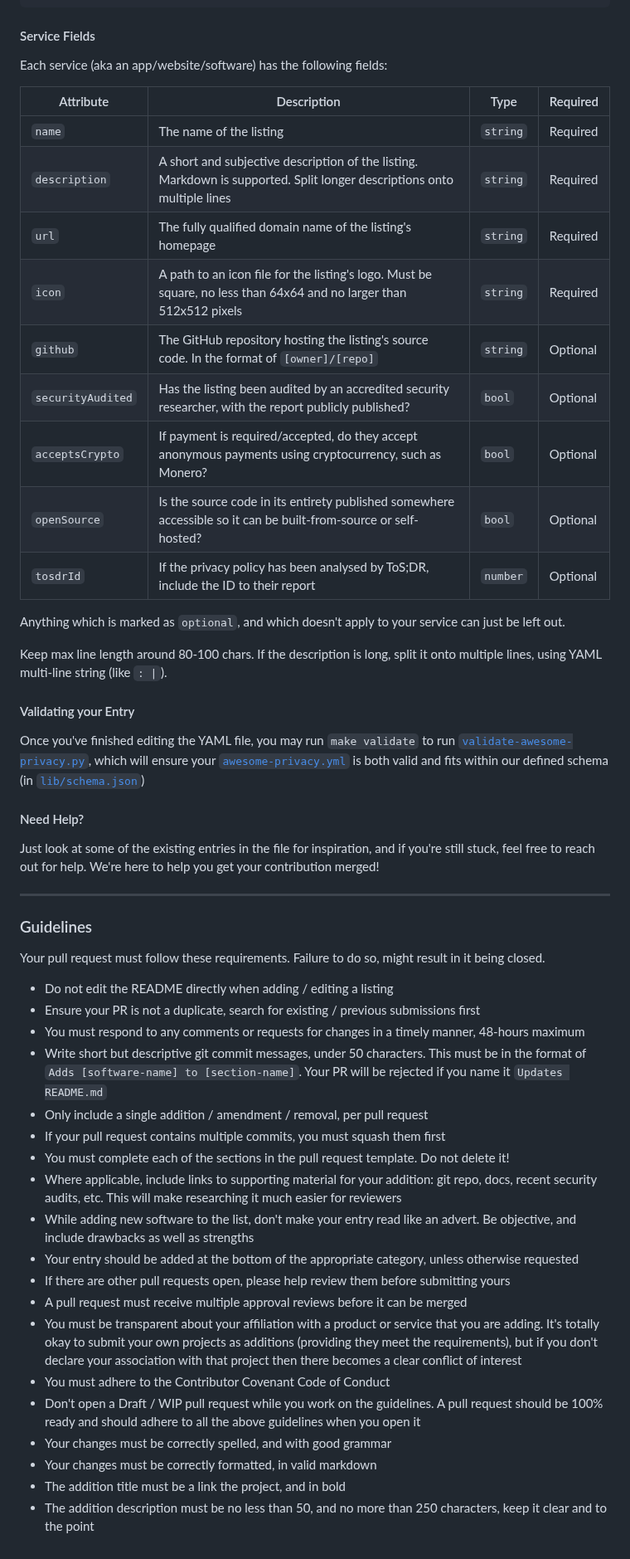
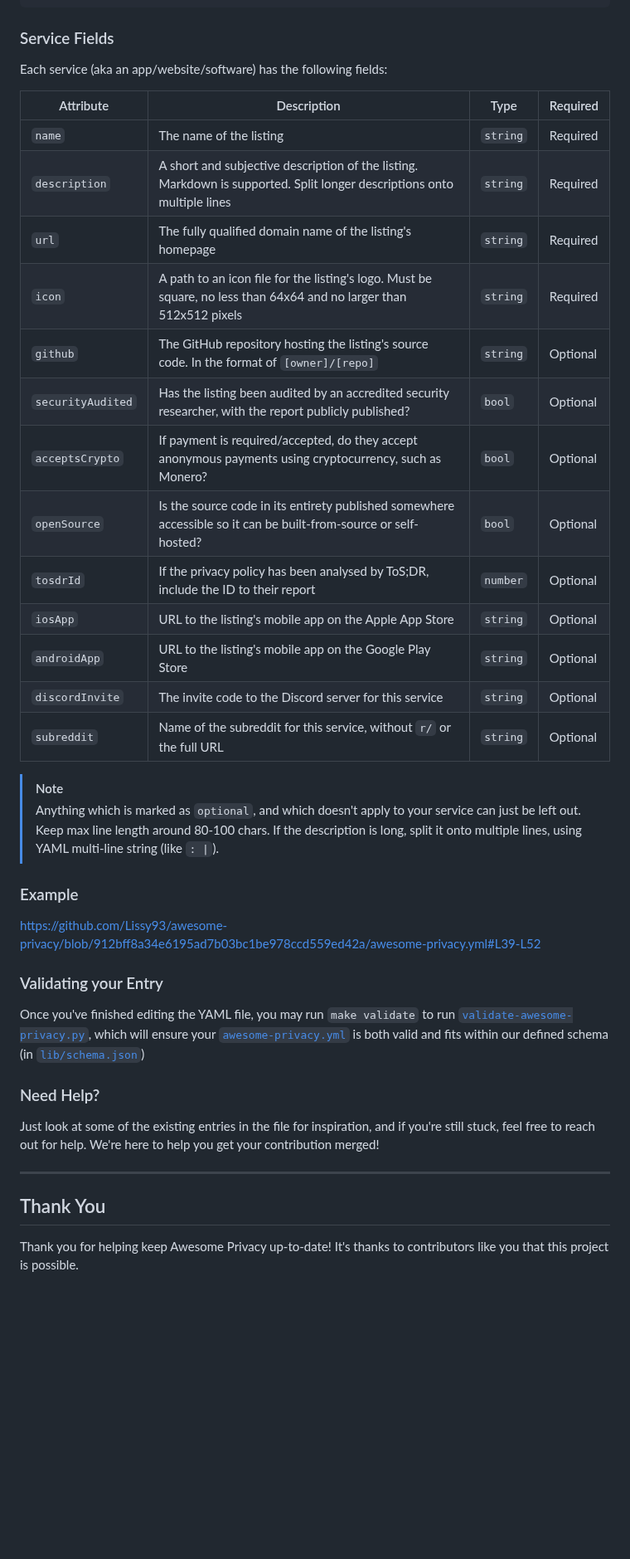
Before and after one commit to Lissy93/awesome-privacy, a Markdown page: .github/CONTRIBUTING.md, the part around one of its changes. Shown at 83% size. Rendered like a GitHub page; blank space fills up the shorter version.

````diff
--- a/.github/CONTRIBUTING.md
+++ b/.github/CONTRIBUTING.md
@@ -111,54 +204,44 @@ services:
     email alias with 1 click, and have all messages forwarded onto your personal email.
 ```
 
-#### Service Fields
+
+### Service Fields
 
 Each service (aka an app/website/software) has the following fields:
 
-| Attribute         | Description                                                                                                  | Type    | Required |
-|-------------------|--------------------------------------------------------------------------------------------------------------|---------|----------|
-| `name`            | The name of the listing                                                                                      | `string`| Required |
-| `description`     | A short and subjective description of the listing. Markdown is supported. Split longer descriptions onto multiple lines | `string`| Required |
-| `url`             | The fully qualified domain name of the listing's homepage                                                    | `string`| Required |
-| `icon`            | A path to an icon file for the listing's logo. Must be square, no less than 64x64 and no larger than 512x512 pixels | `string`| Required |
-| `github`          | The GitHub repository hosting the listing's source code. In the format of `[owner]/[repo]`                   | `string`| Optional |
-| `securityAudited` | Has the listing been audited by an accredited security researcher, with the report publicly published?       | `bool`  | Optional |
-| `acceptsCrypto`   | If payment is required/accepted, do they accept anonymous payments using cryptocurrency, such as Monero?     | `bool`  | Optional |
-| `openSource`      | Is the source code in its entirety published somewhere accessible so it can be built-from-source or self-hosted? | `bool`  | Optional |
-| `tosdrId`         | If the privacy policy has been analysed by ToS;DR, include the ID to their report                             | `number`| Optional |
+| Attribute         | Description                                                                                                  | Type     | Required |
+|-------------------|--------------------------------------------------------------------------------------------------------------|----------|----------|
+| `name`            | The name of the listing                                                                                      | `string` | Required |
+| `description`     | A short and subjective description of the listing. Markdown is supported. Split longer descriptions onto multiple lines | `string` | Required |
+| `url`             | The fully qualified domain name of the listing's homepage                                                    | `string` | Required |
+| `icon`            | A path to an icon file for the listing's logo. Must be square, no less than 64x64 and no larger than 512x512 pixels | `string` | Required |
+| `github`          | The GitHub repository hosting the listing's source code. In the format of `[owner]/[repo]`                   | `string` | Optional |
+| `securityAudited` | Has the listing been audited by an accredited security researcher, with the report publicly published?       | `bool`   | Optional |
+| `acceptsCrypto`   | If payment is required/accepted, do they accept anonymous payments using cryptocurrency, such as Monero?     | `bool`   | Optional |
+| `openSource`      | Is the source code in its entirety published somewhere accessible so it can be built-from-source or self-hosted? | `bool`   | Optional |
+| `tosdrId`         | If the privacy policy has been analysed by ToS;DR, include the ID to their report                             | `number` | Optional |
+| `iosApp`          | URL to the listing's mobile app on the Apple App Store                                                       | `string` | Optional |
+| `androidApp`      | URL to the listing's mobile app on the Google Play Store                                                     | `string` | Optional |
+| `discordInvite`   | The invite code to the Discord server for this service                                                       | `string` | Optional |
+| `subreddit`       | Name of the subreddit for this service, without `r/` or the full URL                                         | `string` | Optional |
 
-Anything which is marked as `optional`, and which doesn't apply to your service can just be left out.
 
-Keep max line length around 80-100 chars. If the description is long, split it onto multiple lines, using YAML multi-line string (like `: |`).
+> [!NOTE]
+> Anything which is marked as `optional`, and which doesn't apply to your service can just be left out.<br>
+> Keep max line length around 80-100 chars. If the description is long, split it onto multiple lines, using YAML multi-line string (like `: |`).
 
-#### Validating your Entry
+### Example
+
+https://github.com/Lissy93/awesome-privacy/blob/912bff8a34e6195ad7b03bc1be978ccd559ed42a/awesome-privacy.yml#L39-L52
+
+### Validating your Entry
 Once you've finished editing the YAML file, you may run `make validate` to run [`validate-awesome-privacy.py`](https://github.com/Lissy93/awesome-privacy/blob/main/lib/validate-awesome-privacy.py), which will ensure your [`awesome-privacy.yml`](https://github.com/Lissy93/awesome-privacy/blob/main/awesome-privacy.yml) is both valid and fits within our defined schema (in [`lib/schema.json`](https://github.com/Lissy93/awesome-privacy/blob/main/lib/schema.json))
 
-#### Need Help?
+### Need Help?
 Just look at some of the existing entries in the file for inspiration, and if you're still stuck, feel free to reach out for help. We're here to help you get your contribution merged!
 
 ---
 
-### Guidelines
+## Thank You
 
-Your pull request must follow these requirements. Failure to do so, might result in it being closed.
-
-- Do not edit the README directly when adding / editing a listing
-- Ensure your PR is not a duplicate, search for existing / previous submissions first
-- You must respond to any comments or requests for changes in a timely manner, 48-hours maximum
-- Write short but descriptive git commit messages, under 50 characters. This must be in the format of `Adds [software-name] to [section-name]`. Your PR will be rejected if you name it `Updates README.md`
-- Only include a single addition / amendment / removal, per pull request
-- If your pull request contains multiple commits, you must squash them first
-- You must complete each of the sections in the pull request template. Do not delete it!
-- Where applicable, include links to supporting material for your addition: git repo, docs, recent security audits, etc. This will make researching it much easier for reviewers
-- While adding new software to the list, don't make your entry read like an advert. Be objective, and include drawbacks as well as strengths
-- Your entry should be added at the bottom of the appropriate category, unless otherwise requested
-- If there are other pull requests open, please help review them before submitting yours
-- A pull request must receive multiple approval reviews before it can be merged
-- You must be transparent about your affiliation with a product or service that you are adding. It's totally okay to submit your own projects as additions (providing they meet the requirements), but if you don't declare your association with that project then there becomes a clear conflict of interest
-- You must adhere to the Contributor Covenant Code of Conduct
-- Don't open a Draft / WIP pull request while you work on the guidelines. A pull request should be 100% ready and should adhere to all the above guidelines when you open it
-- Your changes must be correctly spelled, and with good grammar
-- Your changes must be correctly formatted, in valid markdown
-- The addition title must be a link the project, and in bold
-- The addition description must be no less than 50, and no more than 250 characters, keep it clear and to the point
+Thank you for helping keep Awesome Privacy up-to-date! It's thanks to contributors like you that this project is possible.
````
Also changed, not shown: other parts of .github/CONTRIBUTING.md (+98 -5 lines).
